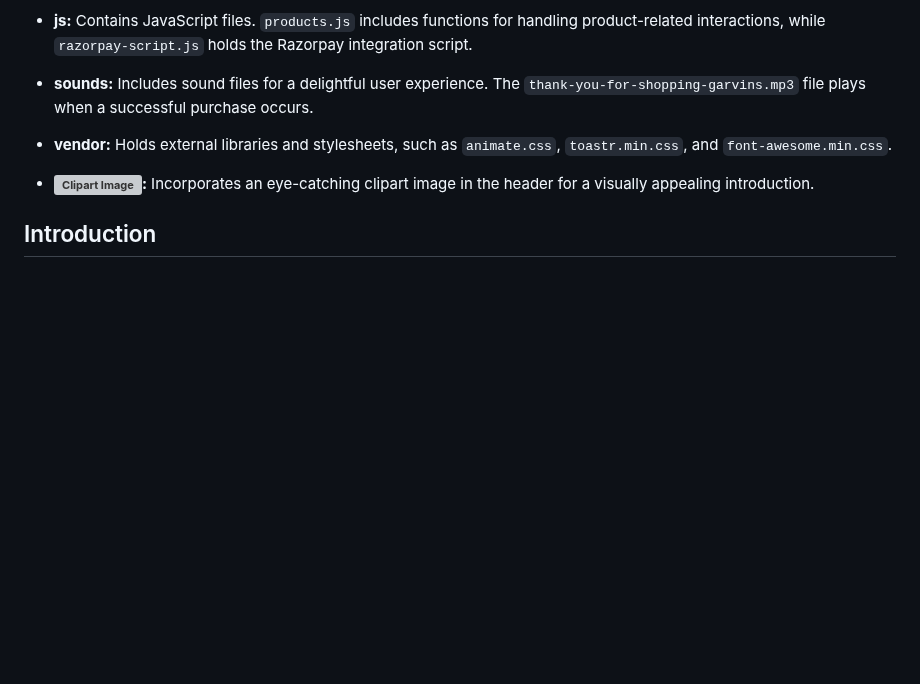
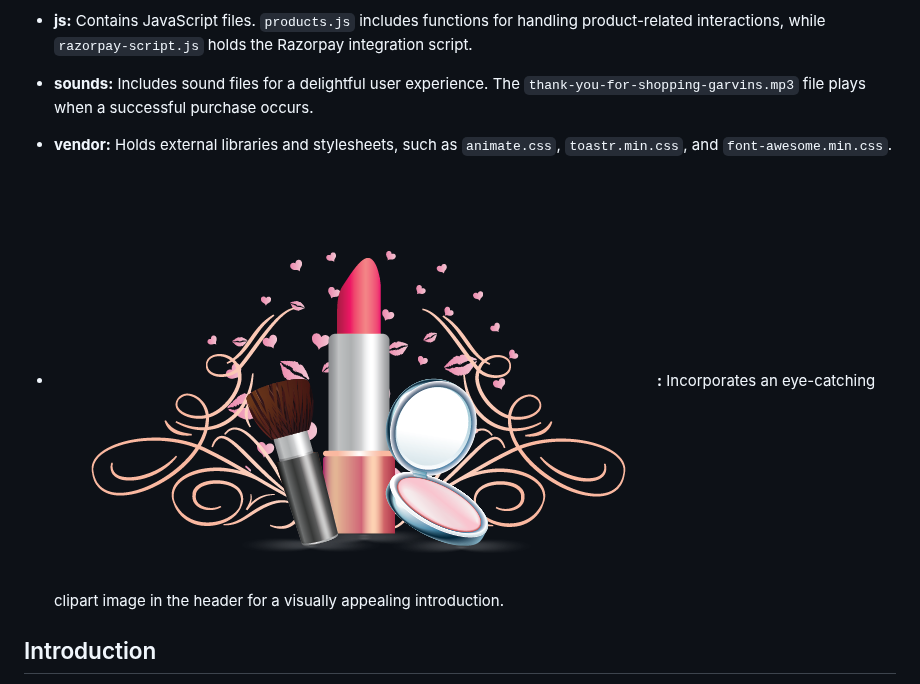
Before and after one commit to Mayankkatheriya/Mct_4, a Markdown page: Namisha_Payment-integration/README.md, the part around the change. GitHub-like rendering; blank space fills up the shorter version; grey boxes are pictures that could not be loaded.

Commit message:
Project Completed

```diff
--- a/Namisha_Payment-integration/README.md
+++ b/Namisha_Payment-integration/README.md
@@ -15,7 +15,7 @@ The project is organized into several key directories:
 
 - **vendor:** Holds external libraries and stylesheets, such as `animate.css`, `toastr.min.css`, and `font-awesome.min.css`.
 
-- **![Clipart Image](./clipart.png):** Incorporates an eye-catching clipart image in the header for a visually appealing introduction.
+- **![Clipart Image](png-clipart-person-s-lip-illustration-make-up-for-ever-cosmetics-make-up-artist-eye-shadow-logo-forever-miscellaneous-angle.png):** Incorporates an eye-catching clipart image in the header for a visually appealing introduction.
 
 
 ## Introduction
```
